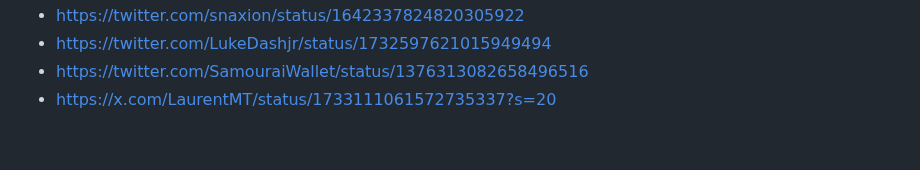
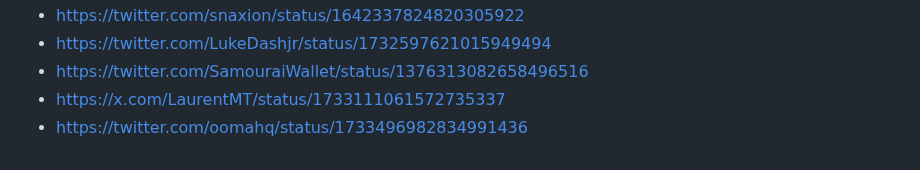
Before and after one commit to nopara73/ScamouraiWallet, a Markdown page: README.md, the part around the change. Drawn GitHub-style.

```diff
--- a/README.md
+++ b/README.md
@@ -64,4 +64,5 @@
 - https://twitter.com/snaxion/status/1642337824820305922
 - https://twitter.com/LukeDashjr/status/1732597621015949494
 - https://twitter.com/SamouraiWallet/status/1376313082658496516
-- https://x.com/LaurentMT/status/1733111061572735337?s=20
+- https://x.com/LaurentMT/status/1733111061572735337
+- https://twitter.com/oomahq/status/1733496982834991436
```
